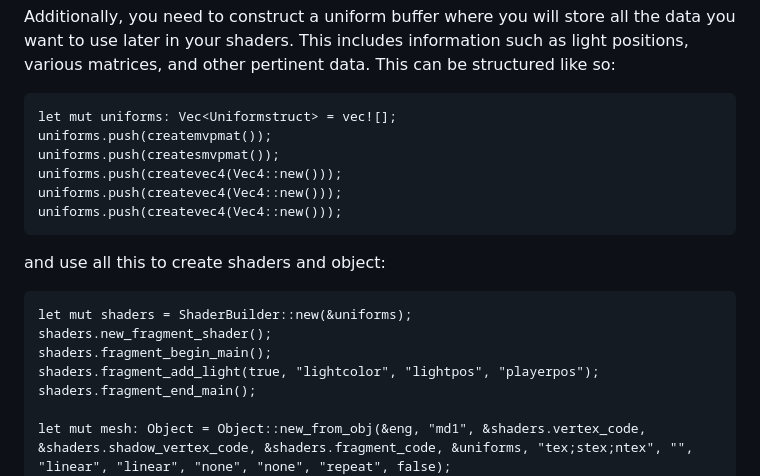
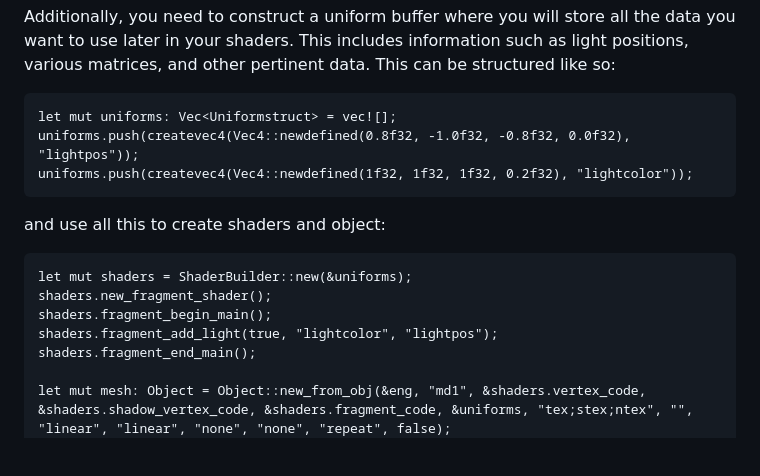
Before and after one commit to VitionVlad/schnellwerke, a Markdown page: README.md, the part around the change. Rendered like a GitHub page; blank space fills up the shorter version.

````diff
--- a/README.md
+++ b/README.md
@@ -35,18 +35,15 @@ let normals: [f32; 18] = [...];
 Additionally, you need to construct a uniform buffer where you will store all the data you want to use later in your shaders. This includes information such as light positions, various matrices, and other pertinent data. This can be structured like so:
 ```
 let mut uniforms: Vec<Uniformstruct> = vec![];
-uniforms.push(createmvpmat());
-uniforms.push(createsmvpmat());
-uniforms.push(createvec4(Vec4::new()));
-uniforms.push(createvec4(Vec4::new()));
-uniforms.push(createvec4(Vec4::new()));
+uniforms.push(createvec4(Vec4::newdefined(0.8f32, -1.0f32, -0.8f32, 0.0f32), "lightpos"));
+uniforms.push(createvec4(Vec4::newdefined(1f32, 1f32, 1f32, 0.2f32), "lightcolor"));
 ```
 and use all this to create shaders and object:
 ```
 let mut shaders = ShaderBuilder::new(&uniforms);
 shaders.new_fragment_shader();
 shaders.fragment_begin_main();
-shaders.fragment_add_light(true, "lightcolor", "lightpos", "playerpos");
+shaders.fragment_add_light(true, "lightcolor", "lightpos");
 shaders.fragment_end_main();
 
 let mut mesh: Object = Object::new_from_obj(&eng, "md1", &shaders.vertex_code, &shaders.shadow_vertex_code, &shaders.fragment_code, &uniforms, "tex;stex;ntex", "", "linear", "linear", "none", "none", "repeat", false);
````
